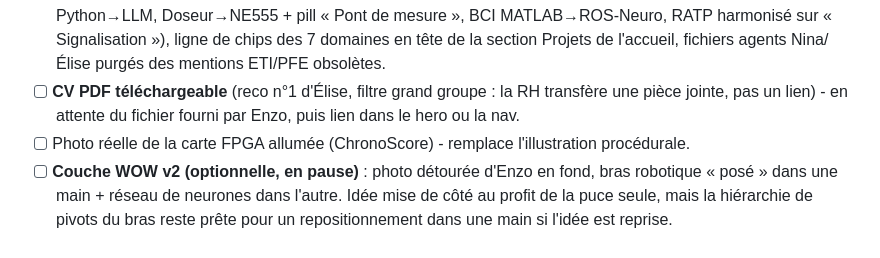
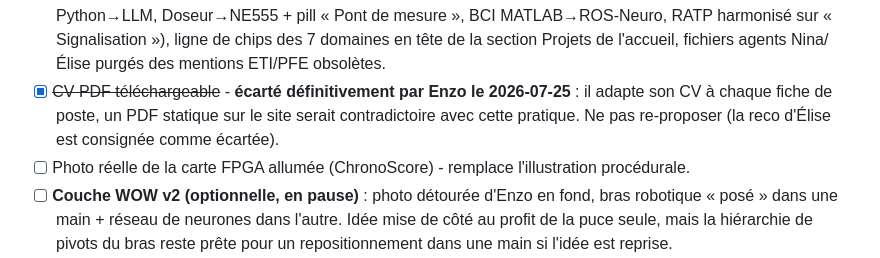
Before and after one commit to Maxz0l/Portfolio, a Markdown page: CLAUDE.md, the part around the change. GitHub-like rendering.

Commit message:
Ecarte definitivement le CV PDF telechargeable de la roadmap
Enzo adapte son CV a chaque fiche de poste : un PDF statique sur le
site serait contradictoire. Le portfolio reste la vitrine generique.

Co-Authored-By: Claude Fable 5 <noreply@anthropic.com>

```diff
--- a/CLAUDE.md
+++ b/CLAUDE.md
@@ -222,7 +222,7 @@ Markup à coller dans le `.pd-media` du projet concerné (`projets.html`) :
   - **Fondations (Tom)** : `404.html` en charte, `robots.txt` + `sitemap.xml`, JSON-LD `schema.org/Person` (sans notion de recherche/disponibilité, conforme à la décision du 2026-07-23), `README.md`, `.nojekyll`, polices auto-hébergées (cf. Stack).
   - **Écarté sciemment** : animation CSS des piliers proposée par Marc (doublon avec les révélations GSAP), ancrage CSS bas-droite du hero (Kenji I9, à débattre), resserrement des paragraphes 720→640px.
 - [x] **Audit final contenu (2026-07-24, Nina/Élise/Sara, validé par Enzo)** : retrait d'« ETI » partout sauf ligne diplôme timeline (cf. Identité), intro Profil et pilier 3 reformulés « preuve avant slogan » (« Sept projets, cinq domaines... », « comprendre la chaîne complète avant de l'optimiser »), grille Compétences restructurée en 5 blocs avec accents cliquables (cf. Compétences), règle des pills accent appliquée aux 7 projets + timeline (Robonbon Python→LLM, Doseur→NE555 + pill « Pont de mesure », BCI MATLAB→ROS-Neuro, RATP harmonisé sur « Signalisation »), ligne de chips des 7 domaines en tête de la section Projets de l'accueil, fichiers agents Nina/Élise purgés des mentions ETI/PFE obsolètes.
-- [ ] **CV PDF téléchargeable** (reco n°1 d'Élise, filtre grand groupe : la RH transfère une pièce jointe, pas un lien) - en attente du fichier fourni par Enzo, puis lien dans le hero ou la nav.
+- [x] ~~CV PDF téléchargeable~~ - **écarté définitivement par Enzo le 2026-07-25** : il adapte son CV à chaque fiche de poste, un PDF statique sur le site serait contradictoire avec cette pratique. Ne pas re-proposer (la reco d'Élise est consignée comme écartée).
 - [ ] Photo réelle de la carte FPGA allumée (ChronoScore) - remplace l'illustration procédurale.
 - [ ] **Couche WOW v2 (optionnelle, en pause)** : photo détourée d'Enzo en fond, bras robotique « posé » dans une main + réseau de neurones dans l'autre. Idée mise de côté au profit de la puce seule, mais la hiérarchie de pivots du bras reste prête pour un repositionnement dans une main si l'idée est reprise.
 - [ ] Liens GitLab / GitHub (non prioritaire)
```
